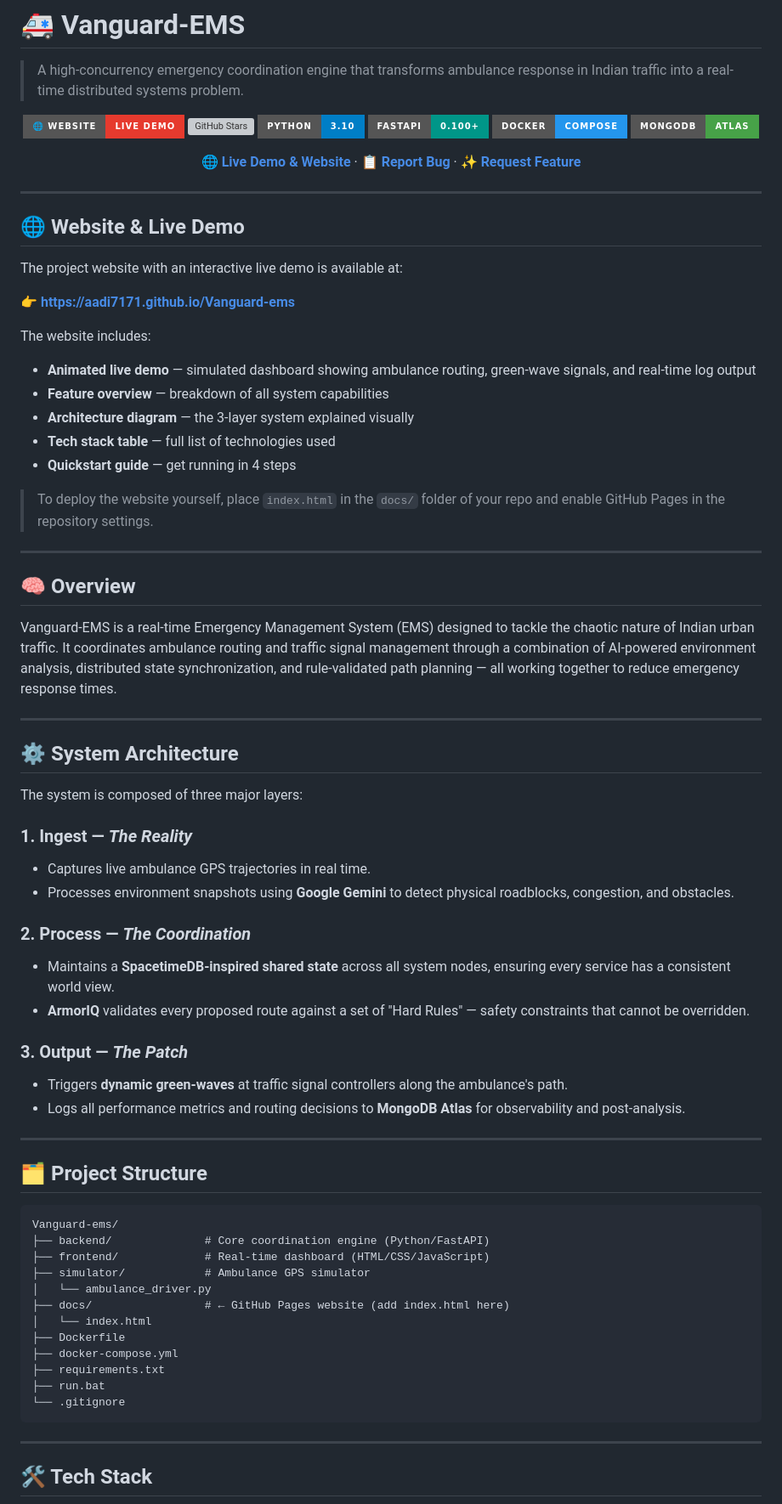
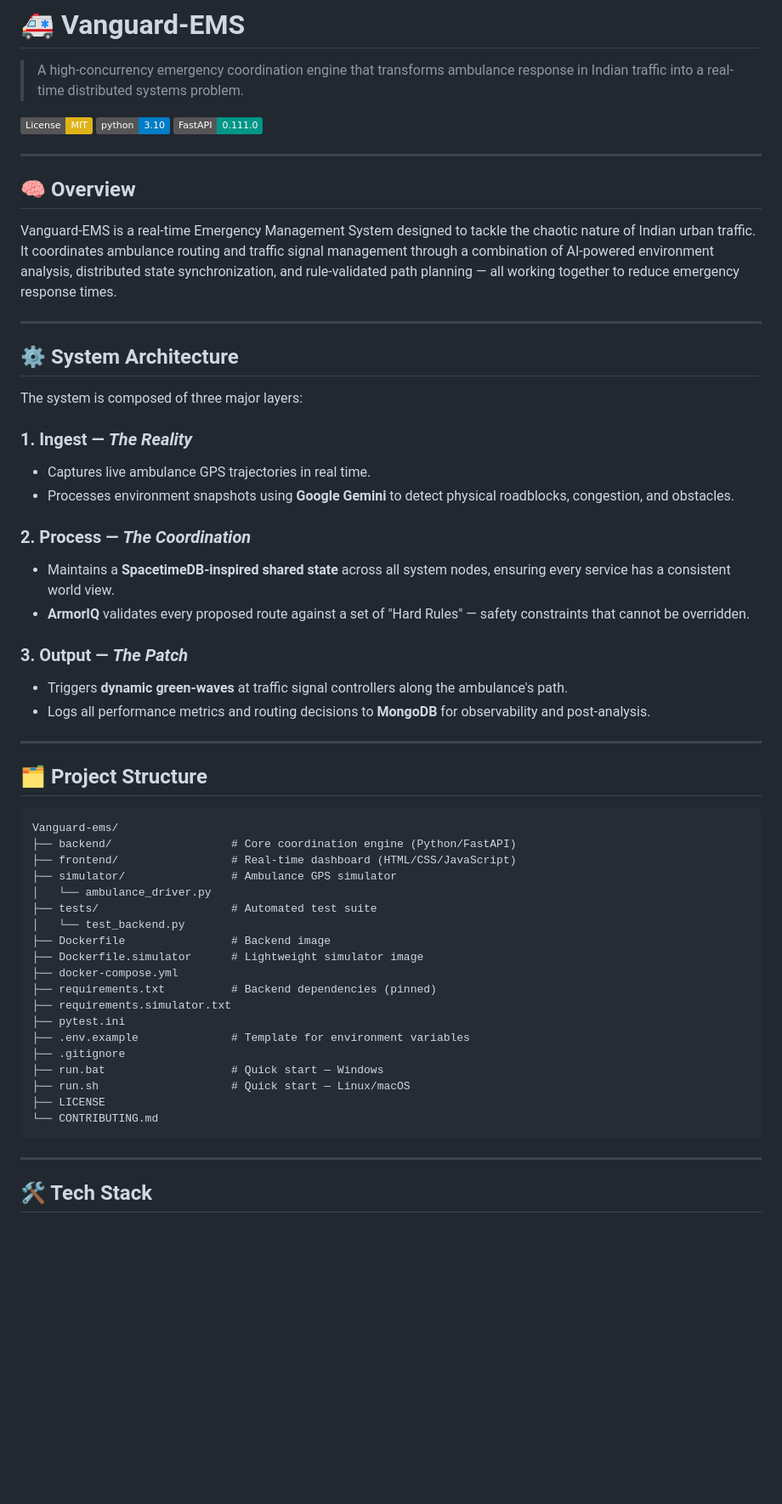
Before and after one commit to Aadi7171/Vanguard-ems, a Markdown page: README.md, the part around one of its changes. Shown at 85% size. GitHub-like rendering; badges without logos; blank space fills up the shorter version; grey boxes are pictures that could not be loaded.

````diff
--- a/README.md
+++ b/README.md
@@ -2,41 +2,15 @@
 
 > A high-concurrency emergency coordination engine that transforms ambulance response in Indian traffic into a real-time distributed systems problem.
 
-<div align="center">
-
-[![Live Demo](https://img.shields.io/badge/🌐_Website-Live_Demo-e63a2e?style=for-the-badge)](https://aadi7171.github.io/Vanguard-ems)
-[![GitHub Stars](https://img.shields.io/github/stars/Aadi7171/Vanguard-ems?style=for-the-badge&color=1de9b6)](https://github.com/Aadi7171/Vanguard-ems/stargazers)
-[![Python](https://img.shields.io/badge/Python-3.10-blue?style=for-the-badge&logo=python)](https://www.python.org/)
-[![FastAPI](https://img.shields.io/badge/FastAPI-0.100+-009688?style=for-the-badge&logo=fastapi)](https://fastapi.tiangolo.com/)
-[![Docker](https://img.shields.io/badge/Docker-Compose-2496ED?style=for-the-badge&logo=docker)](https://www.docker.com/)
-[![MongoDB](https://img.shields.io/badge/MongoDB-Atlas-47A248?style=for-the-badge&logo=mongodb)](https://www.mongodb.com/atlas)
-
-**[🌐 Live Demo & Website](https://aadi7171.github.io/Vanguard-ems)** · **[📋 Report Bug](https://github.com/Aadi7171/Vanguard-ems/issues)** · **[✨ Request Feature](https://github.com/Aadi7171/Vanguard-ems/issues)**
-
-</div>
-
----
-
-## 🌐 Website & Live Demo
-
-The project website with an interactive live demo is available at:
-
-**👉 [https://aadi7171.github.io/Vanguard-ems](https://aadi7171.github.io/Vanguard-ems)**
-
-The website includes:
-- **Animated live demo** — simulated dashboard showing ambulance routing, green-wave signals, and real-time log output
-- **Feature overview** — breakdown of all system capabilities
-- **Architecture diagram** — the 3-layer system explained visually
-- **Tech stack table** — full list of technologies used
-- **Quickstart guide** — get running in 4 steps
-
-> To deploy the website yourself, place `index.html` in the `docs/` folder of your repo and enable GitHub Pages in the repository settings.
+[![License: MIT](https://img.shields.io/badge/License-MIT-yellow.svg)](LICENSE)
+[![Python 3.10](https://img.shields.io/badge/python-3.10-blue.svg)](https://www.python.org/downloads/release/python-3100/)
+[![FastAPI](https://img.shields.io/badge/FastAPI-0.111.0-009688.svg)](https://fastapi.tiangolo.com)
 
 ---
 
 ## 🧠 Overview
 
-Vanguard-EMS is a real-time Emergency Management System (EMS) designed to tackle the chaotic nature of Indian urban traffic. It coordinates ambulance routing and traffic signal management through a combination of AI-powered environment analysis, distributed state synchronization, and rule-validated path planning — all working together to reduce emergency response times.
+Vanguard-EMS is a real-time Emergency Management System designed to tackle the chaotic nature of Indian urban traffic. It coordinates ambulance routing and traffic signal management through a combination of AI-powered environment analysis, distributed state synchronization, and rule-validated path planning — all working together to reduce emergency response times.
 
 ---
 
@@ -45,19 +19,16 @@ Vanguard-EMS is a real-time Emergency Management System (EMS) designed to tackle
 The system is composed of three major layers:
 
 ### 1. Ingest — *The Reality*
-
 - Captures live ambulance GPS trajectories in real time.
 - Processes environment snapshots using **Google Gemini** to detect physical roadblocks, congestion, and obstacles.
 
 ### 2. Process — *The Coordination*
-
 - Maintains a **SpacetimeDB-inspired shared state** across all system nodes, ensuring every service has a consistent world view.
 - **ArmorIQ** validates every proposed route against a set of "Hard Rules" — safety constraints that cannot be overridden.
 
 ### 3. Output — *The Patch*
-
 - Triggers **dynamic green-waves** at traffic signal controllers along the ambulance's path.
-- Logs all performance metrics and routing decisions to **MongoDB Atlas** for observability and post-analysis.
+- Logs all performance metrics and routing decisions to **MongoDB** for observability and post-analysis.
 
 ---
 
@@ -65,17 +36,24 @@ The system is composed of three major layers:
 
 ```
 Vanguard-ems/
-├── backend/              # Core coordination engine (Python/FastAPI)
-├── frontend/             # Real-time dashboard (HTML/CSS/JavaScript)
-├── simulator/            # Ambulance GPS simulator
+├── backend/                  # Core coordination engine (Python/FastAPI)
+├── frontend/                 # Real-time dashboard (HTML/CSS/JavaScript)
+├── simulator/                # Ambulance GPS simulator
 │   └── ambulance_driver.py
-├── docs/                 # ← GitHub Pages website (add index.html here)
-│   └── index.html
-├── Dockerfile
+├── tests/                    # Automated test suite
+│   └── test_backend.py
+├── Dockerfile                # Backend image
+├── Dockerfile.simulator      # Lightweight simulator image
 ├── docker-compose.yml
-├── requirements.txt
-├── run.bat
-└── .gitignore
+├── requirements.txt          # Backend dependencies (pinned)
+├── requirements.simulator.txt
+├── pytest.ini
+├── .env.example              # Template for environment variables
+├── .gitignore
+├── run.bat                   # Quick start — Windows
+├── run.sh                    # Quick start — Linux/macOS
+├── LICENSE
+└── CONTRIBUTING.md
 ```
 
 ---
````
Also changed, not shown: other parts of README.md (+112 -111 lines).
